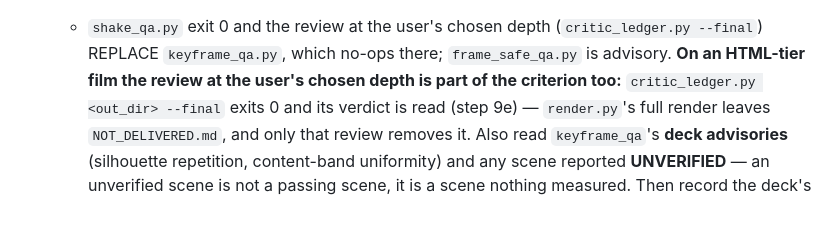
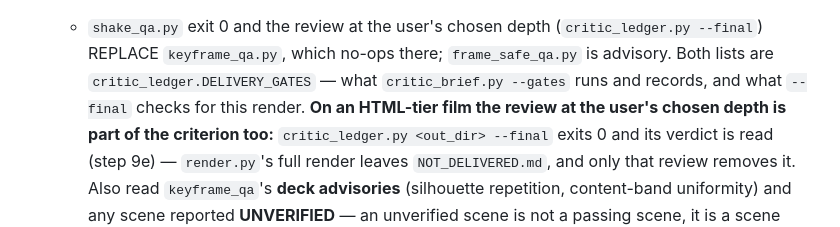
Before and after one commit to addsumtech/topic-to-video, a Markdown page: SKILL.md, the part around the change. Rendered like a GitHub page.

Commit message:
SKILL.md 9f: the delivery criterion's gate lists are DELIVERY_GATES, run by critic_brief --gates and checked by --final

```diff
--- a/SKILL.md
+++ b/SKILL.md
@@ -1075,7 +1075,9 @@ shown here, act on a gate finding you do not understand, or edit the library (a
    you accepted; failing a build on them would produce the "rule voice" its reference warns about). On a
    remotion film, `keyframe_qa_remotion.py` + `text_safe_qa.py` + `cjk_type_qa` (CJK film) + `film_energy_qa.py`
    + `shake_qa.py` exit 0 and the review at the user's chosen depth (`critic_ledger.py --final`) REPLACE
-   `keyframe_qa.py`, which no-ops there; `frame_safe_qa.py` is advisory. **On an HTML-tier film the review at the
+   `keyframe_qa.py`, which no-ops there; `frame_safe_qa.py` is advisory. Both lists are
+   `critic_ledger.DELIVERY_GATES` — what `critic_brief.py --gates` runs and records, and what `--final` checks for this
+   render. **On an HTML-tier film the review at the
    user's chosen depth is part of the criterion too:** `critic_ledger.py <out_dir> --final` exits 0 and its verdict
    is read (step 9e) — `render.py`'s full render leaves `NOT_DELIVERED.md`, and only that review removes it. Also read `keyframe_qa`'s **deck
    advisories** (silhouette repetition, content-band uniformity) and any scene reported **UNVERIFIED** — an
```
